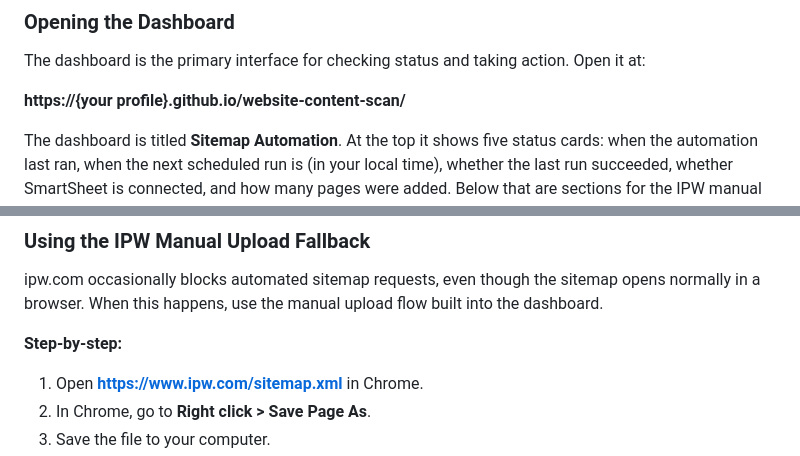
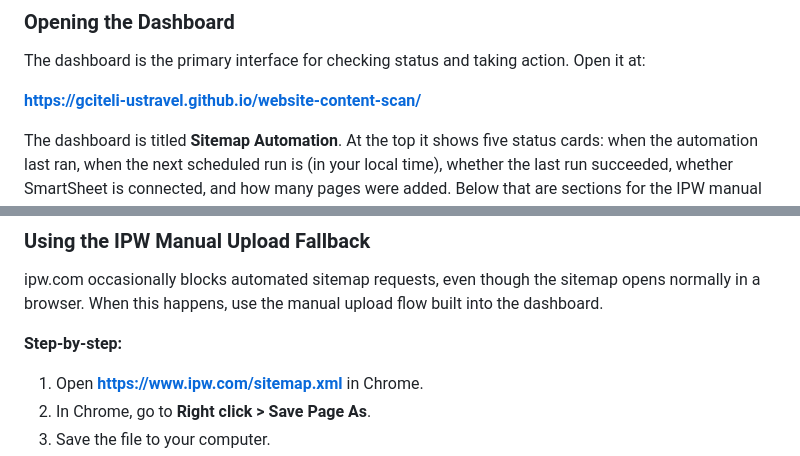
Before and after one commit to gciteli-ustravel/website-content-scan, a Markdown page: USER-GUIDE.md, 2 parts joined by grey strips. Drawn GitHub-style.

```diff
--- a/USER-GUIDE.md
+++ b/USER-GUIDE.md
@@ -130,7 +126,7 @@ Once both secrets are saved, run the workflow manually (see [Running the Workflo
 
 The dashboard is the primary interface for checking status and taking action. Open it at:
 
-**https://{your profile}.github.io/website-content-scan/**
+**https://gciteli-ustravel.github.io/website-content-scan/**
 
 The dashboard is titled **Sitemap Automation**. At the top it shows five status cards: when the automation last ran, when the next scheduled run is (in your local time), whether the last run succeeded, whether SmartSheet is connected, and how many pages were added. Below that are sections for the IPW manual upload and for viewing and editing the list of scanned sites.
 
@@ -177,6 +173,6 @@ ipw.com occasionally blocks automated sitemap requests, even though the sitemap
 
 **Step-by-step:**
 
-1. Open **https://www.ipw.com/sitemap.xml** in Chrome.
+1. Open **[https://www.ipw.com/sitemap.xml](https://www.ipw.com/sitemap.xml)** in Chrome.
 2. In Chrome, go to **Right click > Save Page As**.
 3. Save the file to your computer.
```
Also changed, not shown: other parts of USER-GUIDE.md (+3 -7 lines).
